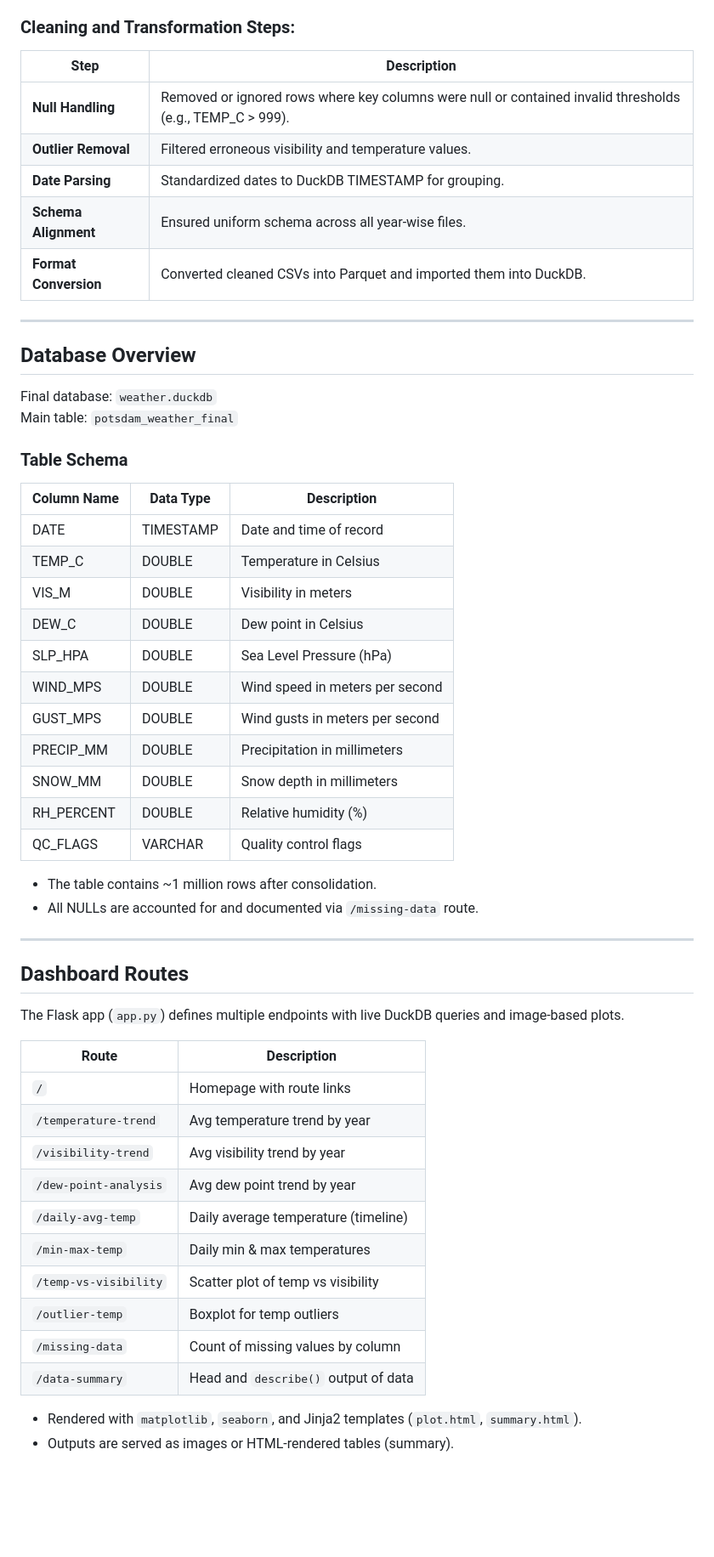
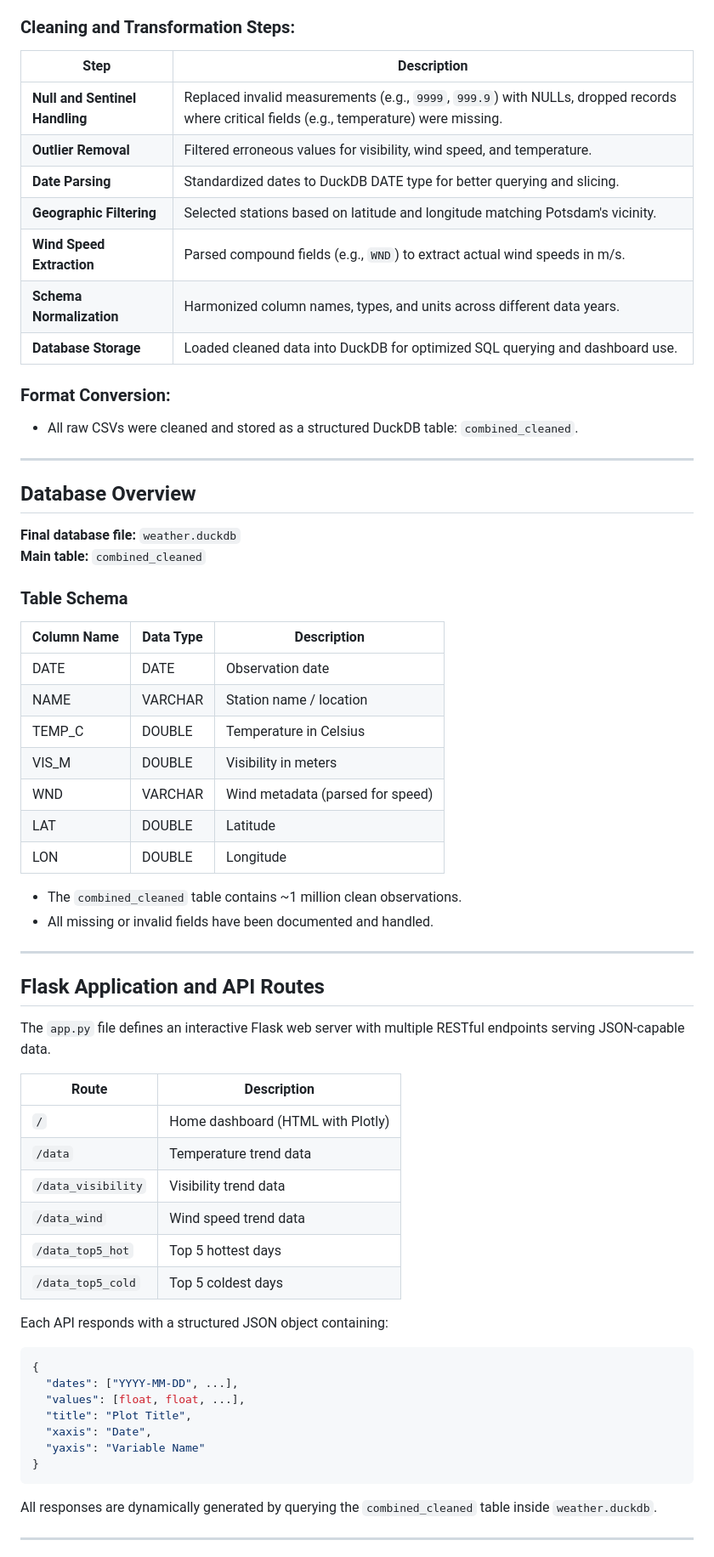
Before and after one commit to Clarkson-Applied-Data-Science/2025_ia626_juttua, a Markdown page: README.md, the part around the change printed below. Shown: that part at 85% size. Rendered like a GitHub page; blank space fills up the shorter version.

````diff
--- a/README.md
+++ b/README.md
@@ -47,58 +55,67 @@ The `ETL.ipynb` and `Data.ipynb` notebooks handle extraction, transformation, an
 
 ### Cleaning and Transformation Steps:
 
-| Step                | Description |
-|---------------------|-------------|
-| **Null Handling**   | Removed or ignored rows where key columns were null or contained invalid thresholds (e.g., TEMP_C > 999). |
-| **Outlier Removal** | Filtered erroneous visibility and temperature values. |
-| **Date Parsing**    | Standardized dates to DuckDB TIMESTAMP for grouping. |
-| **Schema Alignment**| Ensured uniform schema across all year-wise files. |
-| **Format Conversion** | Converted cleaned CSVs into Parquet and imported them into DuckDB. |
+| Step                    | Description |
+|--------------------------|-------------|
+| **Null and Sentinel Handling** | Replaced invalid measurements (e.g., `9999`, `999.9`) with NULLs, dropped records where critical fields (e.g., temperature) were missing. |
+| **Outlier Removal**       | Filtered erroneous values for visibility, wind speed, and temperature. |
+| **Date Parsing**          | Standardized dates to DuckDB DATE type for better querying and slicing. |
+| **Geographic Filtering**  | Selected stations based on latitude and longitude matching Potsdam's vicinity. |
+| **Wind Speed Extraction** | Parsed compound fields (e.g., `WND`) to extract actual wind speeds in m/s. |
+| **Schema Normalization**  | Harmonized column names, types, and units across different data years. |
+| **Database Storage**      | Loaded cleaned data into DuckDB for optimized SQL querying and dashboard use. |
+
+### Format Conversion:
+- All raw CSVs were cleaned and stored as a structured DuckDB table: `combined_cleaned`.
 
 ---
 
 ## Database Overview
 
-Final database: `weather.duckdb`
-Main table: `potsdam_weather_final`
+**Final database file:** `weather.duckdb`
+**Main table:** `combined_cleaned`
 
 ### Table Schema
 
-| Column Name    | Data Type     | Description                           |
-|----------------|---------------|---------------------------------------|
-| DATE           | TIMESTAMP     | Date and time of record               |
-| TEMP_C         | DOUBLE        | Temperature in Celsius                |
-| VIS_M          | DOUBLE        | Visibility in meters                  |
-| DEW_C          | DOUBLE        | Dew point in Celsius                  |
-| SLP_HPA        | DOUBLE        | Sea Level Pressure (hPa)              |
-| WIND_MPS       | DOUBLE        | Wind speed in meters per second       |
-| GUST_MPS       | DOUBLE        | Wind gusts in meters per second       |
-| PRECIP_MM      | DOUBLE        | Precipitation in millimeters          |
-| SNOW_MM        | DOUBLE        | Snow depth in millimeters             |
-| RH_PERCENT     | DOUBLE        | Relative humidity (%)                 |
-| QC_FLAGS       | VARCHAR       | Quality control flags                 |
+| Column Name    | Data Type  | Description                         |
+|----------------|------------|-------------------------------------|
+| DATE           | DATE       | Observation date                   |
+| NAME           | VARCHAR    | Station name / location            |
+| TEMP_C         | DOUBLE     | Temperature in Celsius             |
+| VIS_M          | DOUBLE     | Visibility in meters               |
+| WND            | VARCHAR    | Wind metadata (parsed for speed)   |
+| LAT            | DOUBLE     | Latitude                           |
+| LON            | DOUBLE     | Longitude                          |
 
-- The table contains ~1 million rows after consolidation.
-- All NULLs are accounted for and documented via `/missing-data` route.
+- The `combined_cleaned` table contains ~1 million clean observations.
+- All missing or invalid fields have been documented and handled.
 
 ---
 
-## Dashboard Routes
+## Flask Application and API Routes
 
-The Flask app (`app.py`) defines multiple endpoints with live DuckDB queries and image-based plots.
+The `app.py` file defines an interactive Flask web server with multiple RESTful endpoints serving JSON-capable data.
 
-| Route                   | Description                            |
-|-------------------------|----------------------------------------|
-| `/`                     | Homepage with route links              |
-| `/temperature-trend`    | Avg temperature trend by year          |
-| `/visibility-trend`     | Avg visibility trend by year           |
-| `/dew-point-analysis`   | Avg dew point trend by year            |
-| `/daily-avg-temp`       | Daily average temperature (timeline)   |
-| `/min-max-temp`         | Daily min & max temperatures           |
-| `/temp-vs-visibility`   | Scatter plot of temp vs visibility     |
-| `/outlier-temp`         | Boxplot for temp outliers              |
-| `/missing-data`         | Count of missing values by column      |
-| `/data-summary`         | Head and `describe()` output of data   |
+| Route                | Description                        |
+|----------------------|------------------------------------|
+| `/`                  | Home dashboard (HTML with Plotly)   |
+| `/data`              | Temperature trend data             |
+| `/data_visibility`   | Visibility trend data              |
+| `/data_wind`         | Wind speed trend data              |
+| `/data_top5_hot`     | Top 5 hottest days                 |
+| `/data_top5_cold`    | Top 5 coldest days                 |
 
-- Rendered with `matplotlib`, `seaborn`, and Jinja2 templates (`plot.html`, `summary.html`).
-- Outputs are served as images or HTML-rendered tables (summary).
+Each API responds with a structured JSON object containing:
+```json
+{
+  "dates": ["YYYY-MM-DD", ...],
+  "values": [float, float, ...],
+  "title": "Plot Title",
+  "xaxis": "Date",
+  "yaxis": "Variable Name"
+}
+```
+All responses are dynamically generated by querying the `combined_cleaned` table inside `weather.duckdb`.
+
+---
+
````
Also changed, not shown: other parts of README.md (+80 -28 lines).
